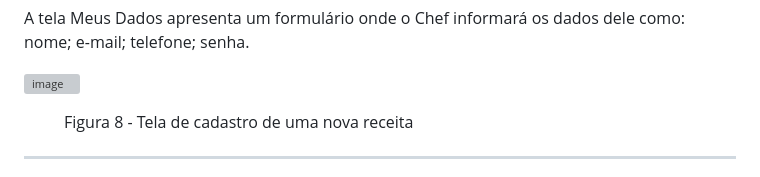
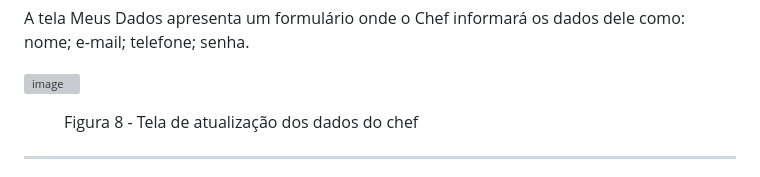
Before and after one commit to ana-developer-beatriz/Start-na-Cozinha-V.2, a Markdown page: documentos/04-Projeto de Interface.md, the part around the change. Rendered like a GitHub page; grey boxes are pictures that could not be loaded.

```diff
--- a/documentos/04-Projeto de Interface.md
+++ b/documentos/04-Projeto de Interface.md
@@ -101,7 +101,7 @@ A tela de home page apresenta banners que remetem para as páginas de cadastro d
 
 
 <figure>
-  <figcaption> Figura 8 - Tela de cadastro de uma nova receita
+  <figcaption> Figura 8 - Tela de atualização dos dados do chef
 </figure>
 <hr>
 
```
